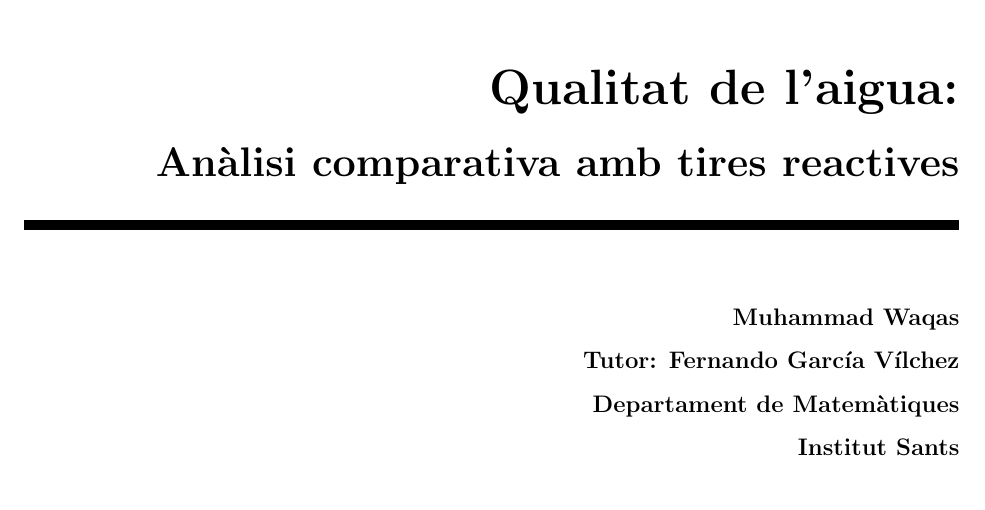
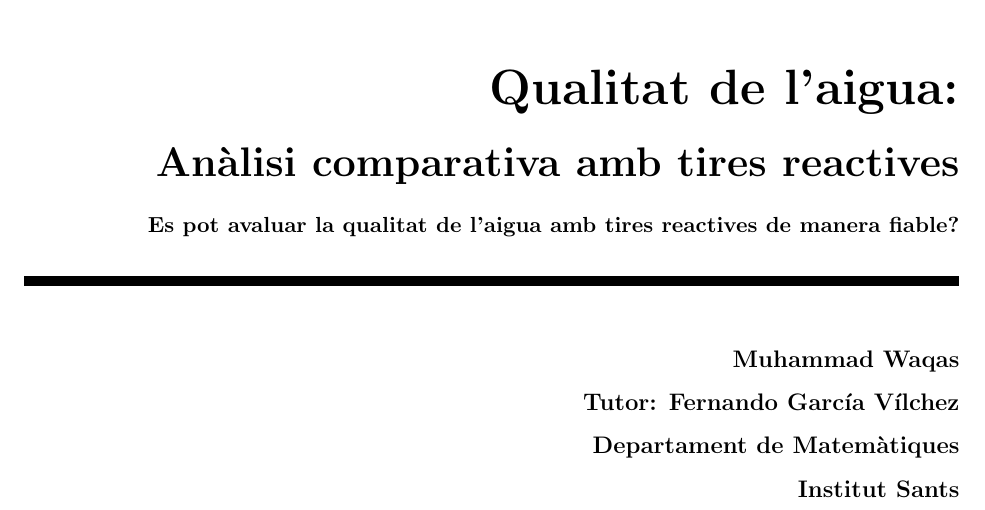
Before and after one commit to Muhammad-Kashi07/TR-KM-2025, a LaTeX book (memoriaKashi/memoriaKashi.tex, which reads memoriaKashi/cover/cover.tex): part of page 1 of 86, cut so that both start at the same text. Compiled offline with pdfLaTeX.

Commit message:
Subtitul afegit

```diff
--- a/memoriaKashi/cover/cover.tex
+++ b/memoriaKashi/cover/cover.tex
@@ -21,6 +21,9 @@
 \vspace*{0.5truecm}
 {\LARGE\bfseries
   Anàlisi comparativa amb tires reactives
+}\\
+\flushright{\fontsize{11}{10}\bfseries
+  Es pot avaluar la qualitat de l’aigua amb tires reactives de manera fiable?\\
 }
 \noindent\rule[-1ex]{\textwidth}{5pt}\\[4.5ex]
 \end{minipage}
```
